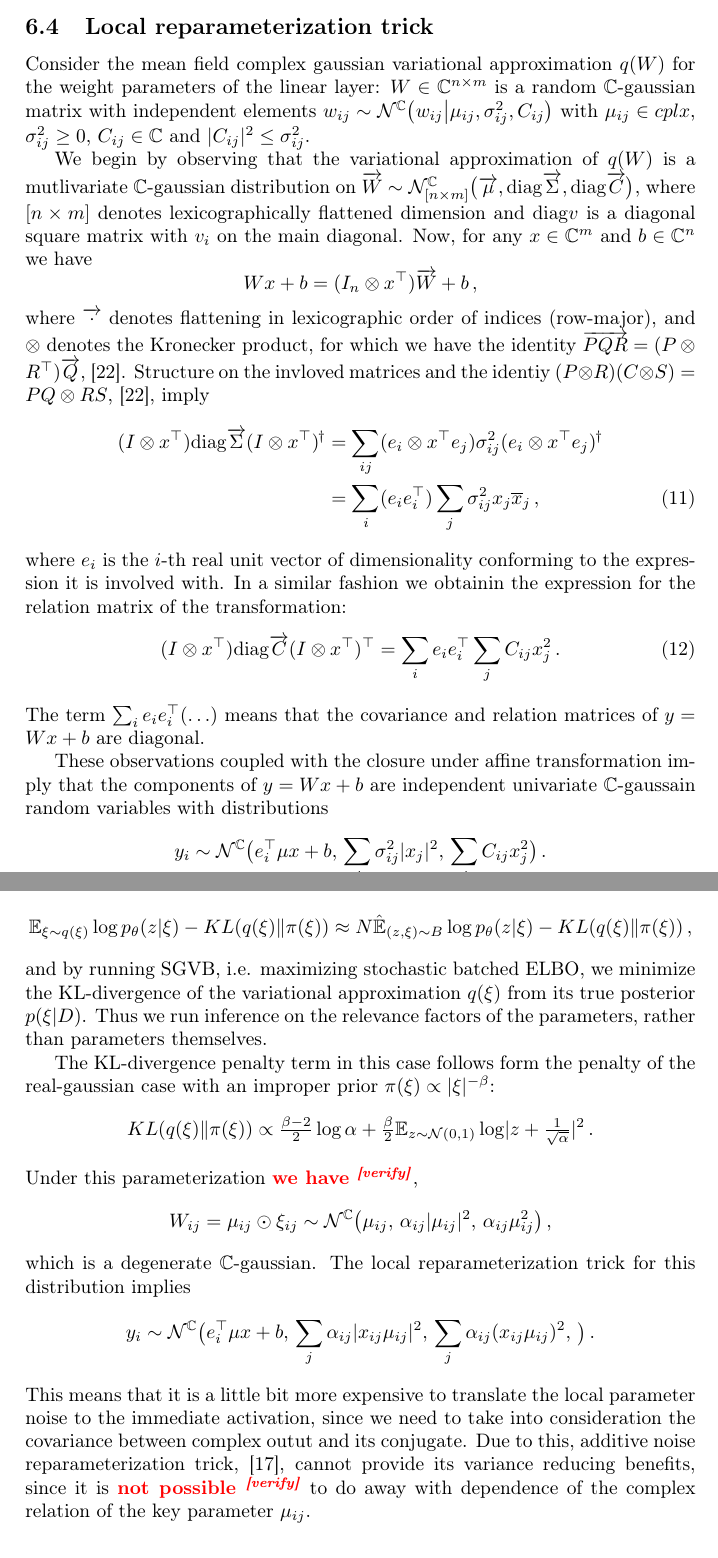
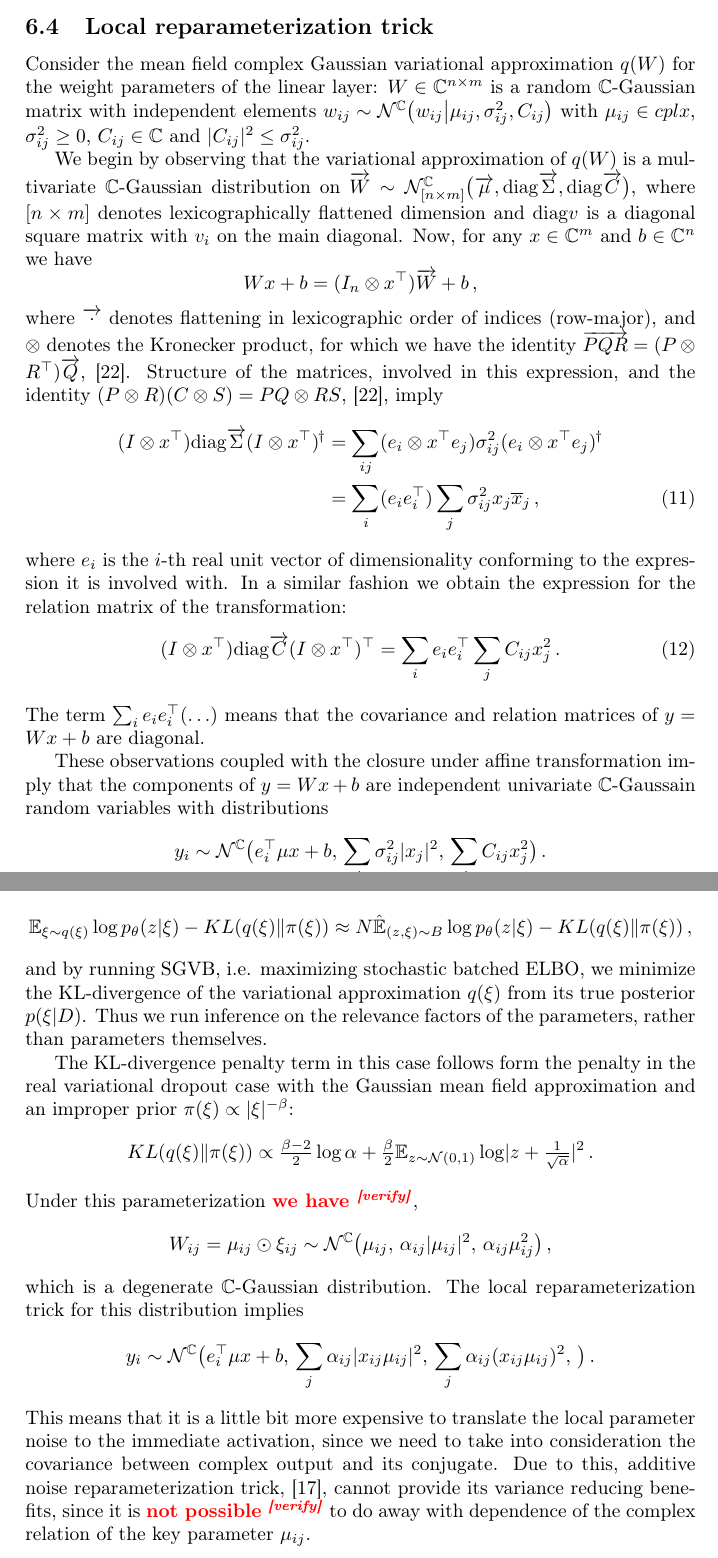
Before and after one commit to ivannz/complex_paper, a LaTeX document (paper/paper.tex): two parts of pages 9 and 10 of 13, joined at a grey line, cut so that both start at the same text. Compiled offline with pdfLaTeX.

Commit message:
cosmit: fixed typos

```diff
--- a/paper/paper.tex
+++ b/paper/paper.tex
@@ -903,8 +903,8 @@ which exactly replicates the term, derived in \cite{kharitonov_variational_2018}
 \subsection{Local reparameterization trick} % (fold)
 \label{sub:local_reparameterization_trick}
 
-Consider the mean field complex gaussian variational approximation $q(W)$ for the weight
-parameters of the linear layer: $W \in \cplx^{n\times m}$ is a random $\cplx$-gaussian
+Consider the mean field complex Gaussian variational approximation $q(W)$ for the weight
+parameters of the linear layer: $W \in \cplx^{n\times m}$ is a random $\cplx$-Gaussian
 matrix with independent elements $
   w_{ij} \sim \mathcal{N}^{\cplx}\bigl(
     w_{ij}
@@ -915,8 +915,8 @@ $ with $\mu_{ij}\in cplx$, $\sigma^2_{ij} \geq 0$, $C_{ij}\in \cplx$ and $
   \lvert C_{ij} \rvert^2 \leq \sigma^2_{ij}
 $.
 
-We begin by observing that the variational approximation of $q(W)$ is a mutlivariate
-$\cplx$-gaussian distribution on $
+We begin by observing that the variational approximation of $q(W)$ is a multivariate
+$\cplx$-Gaussian distribution on $
   \vec{W}
     \sim \mathcal{N}^{\cplx}_{[n\times m]} \bigl(
       \vec{\mu}, \diag{\vec{\Sigma}}, \diag{\vec{C}}
@@ -936,7 +936,7 @@ $, \cite{petersen_matrix_2012}.
 % It follows from the definition of the Kronecker product
 % of $P$ and $R^\top$ and the row-major order vectorization.
 %
-Structure on the invloved matrices and the identiy $
+Structure of the matrices, involved in this expression, and the identity $
   (P \otimes R) (C \otimes S) = P Q \otimes R S
 $, \cite{petersen_matrix_2012}, imply
 \begin{align}
@@ -955,7 +955,7 @@ $, \cite{petersen_matrix_2012}, imply
   \,,
 \end{align}
 where $e_i$ is the $i$-th real unit vector of dimensionality conforming to the
-expression it is involved with. In a similar fashion we obtainin the expression
+expression it is involved with. In a similar fashion we obtain the expression
 for the relation matrix of the transformation:
 \begin{equation}
 (I \otimes x^\top) \diag{\vec{C}} (I \otimes x^\top)^\top
@@ -968,7 +968,7 @@ The term $
 $ means that the covariance and relation matrices of $y = Wx + b$ are diagonal.
 
 These observations coupled with the closure under affine transformation imply
-that the components of $y = W x + b$ are independent univariate $\cplx$-gaussain
+that the components of $y = W x + b$ are independent univariate $\cplx$-Gaussain
 random variables with distributions
 $$
 y_i
@@ -1025,8 +1025,10 @@ of the variational approximation $q(\xi)$ from its true posterior $p(\xi\vert D)
 we run inference on the relevance factors of the parameters, rather than parameters
 themselves.
 
-The KL-divergence penalty term in this case follows form the penalty of the real-gaussian
-case with an improper prior $\pi(\xi)\propto \lvert \xi \rvert^{-\beta}$:
+The KL-divergence penalty term in this case follows form the penalty in the real variational
+dropout case with the Gaussian mean field approximation and an improper prior $
+  \pi(\xi)\propto \lvert \xi \rvert^{-\beta}
+$:
 $$
 KL(q(\xi)\| \pi(\xi))
   % = - \tfrac12 \log 2\pi e \alpha
@@ -1057,12 +1059,12 @@ y_i
     \,
   \bigr)
   \,. $$
-This means that it is a little bit more expensive to translate the local parameter
-noise to the immediate activation, since we need to take into consideration the covariance
-between complex outut and its conjugate. Due to this, additive noise reparameterization
-trick, \cite{molchanov_variational_2017}, cannot provide its variance reducing benefits,
-since it is \verify{not possible} to do away with dependence of the complex relation
-of the key parameter $\mu_{ij}$.
+This means that it is a little bit more expensive to translate the local parameter noise
+to the immediate activation, since we need to take into consideration the covariance between
+complex output and its conjugate. Due to this, additive noise reparameterization trick,
+\cite{molchanov_variational_2017}, cannot provide its variance reducing benefits, since
+it is \verify{not possible} to do away with dependence of the complex relation of the
+key parameter $\mu_{ij}$.
 
 % subsubsection real_scaling_dropout (end)
 
```
Also changed, not shown: paper/paper.tex (10 more changed lines).
